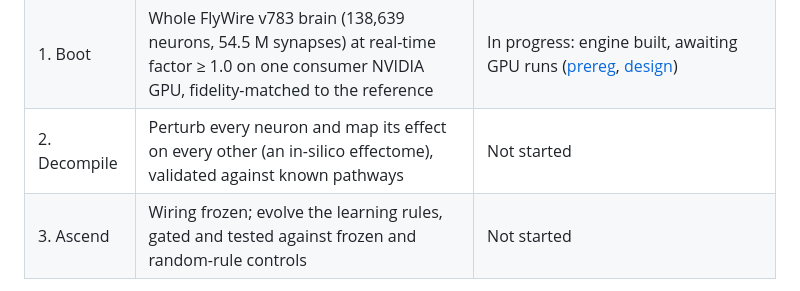
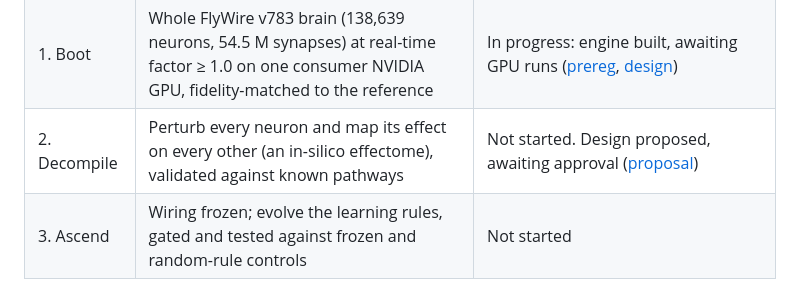
Before and after one commit to euroized/ascend, a Markdown page: README.md, the part around the change. GitHub-like rendering.

```diff
--- a/README.md
+++ b/README.md
@@ -12,7 +12,7 @@ ASCEND is an open, preregistered project in three phases. Each phase is earned s
 |---|---|---|
 | 0. Baseline | Wrap the Shiu et al. 2024 reference model, reproduce sugar → MN9, measure its speed | **Complete.** Sugar → MN9 reproduced (14/14 preregistered checks). Reference RTF 0.189 on a 4-vCPU VM ([report](docs/REPORT_PHASE0.md), [prereg](docs/PREREG_PHASE0.md)) |
 | 1. Boot | Whole FlyWire v783 brain (138,639 neurons, 54.5 M synapses) at real-time factor ≥ 1.0 on one consumer NVIDIA GPU, fidelity-matched to the reference | In progress: engine built, awaiting GPU runs ([prereg](docs/PREREG_PHASE1.md), [design](docs/PHASE1_ENGINE_PROPOSAL.md)) |
-| 2. Decompile | Perturb every neuron and map its effect on every other (an in-silico effectome), validated against known pathways | Not started |
+| 2. Decompile | Perturb every neuron and map its effect on every other (an in-silico effectome), validated against known pathways | Not started. Design proposed, awaiting approval ([proposal](docs/PHASE2_EFFECTOME_PROPOSAL.md)) |
 | 3. Ascend | Wiring frozen; evolve the learning rules, gated and tested against frozen and random-rule controls | Not started |
 
 This is a connectome-constrained model: a network of leaky integrate-and-fire neurons wired according to the FlyWire connectome. It is not a brain upload, and we make no claims about consciousness or sentience.
```
Also changed, not shown: docs/PHASE2_EFFECTOME_PROPOSAL.md (added, +151 -0 lines).
